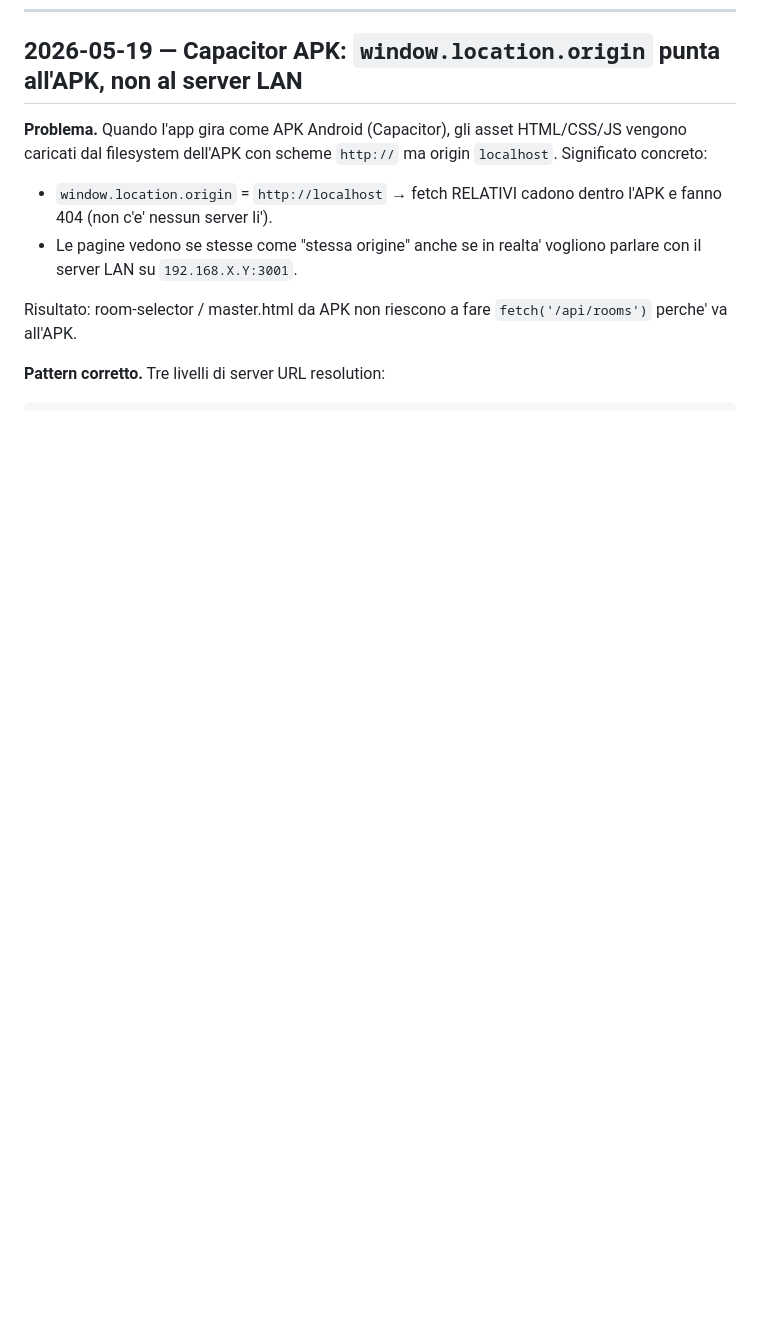
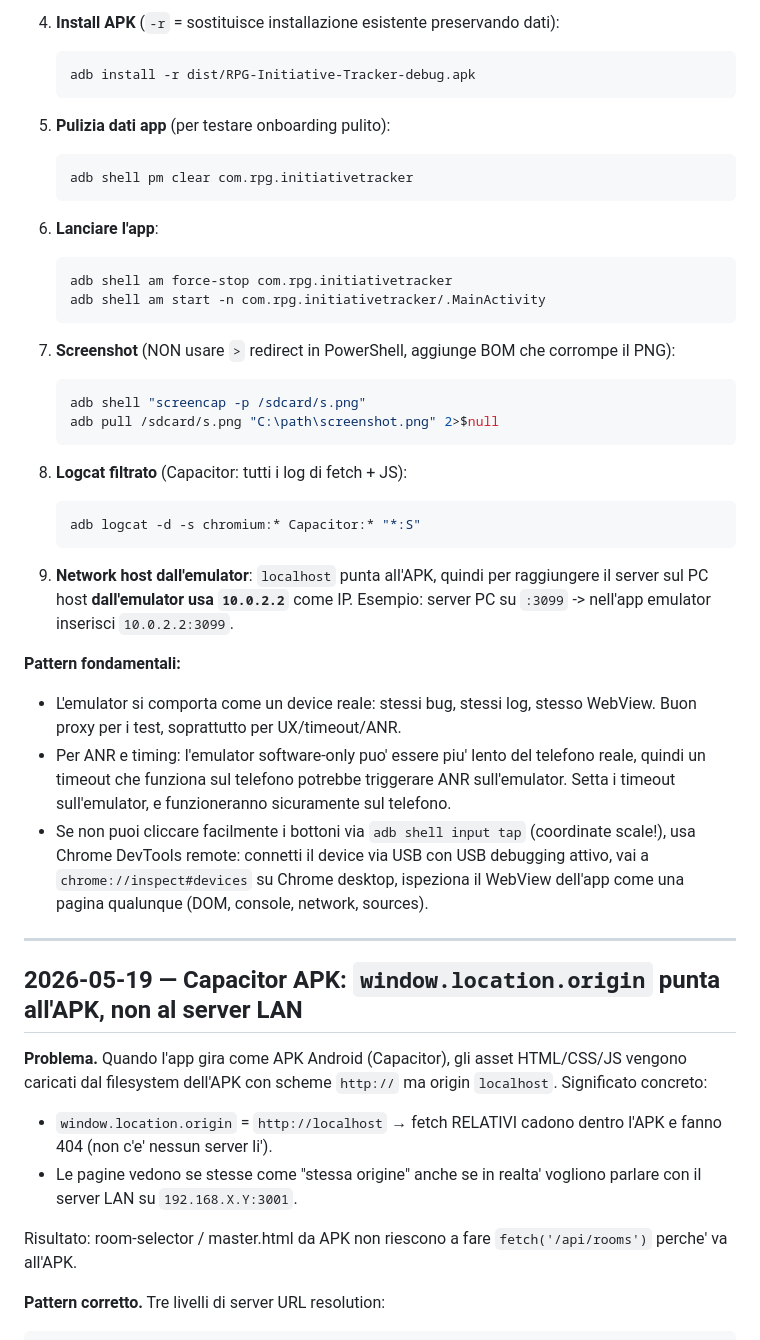
Before and after one commit to RobTheBoo/InitiativeTracker, a Markdown page: tasks/lessons.md, the part around one of its changes. Drawn GitHub-style; blank space fills up the shorter version.

````diff
--- a/tasks/lessons.md
+++ b/tasks/lessons.md
@@ -326,3 +399,52 @@ card.addEventListener('touchmove', (e) => {
+4. **Install APK** (`-r` = sostituisce installazione esistente
+   preservando dati):
+   ```powershell
+   adb install -r dist/RPG-Initiative-Tracker-debug.apk
+   ```
+
+5. **Pulizia dati app** (per testare onboarding pulito):
+   ```powershell
+   adb shell pm clear com.rpg.initiativetracker
+   ```
+
+6. **Lanciare l'app**:
+   ```powershell
+   adb shell am force-stop com.rpg.initiativetracker
+   adb shell am start -n com.rpg.initiativetracker/.MainActivity
+   ```
+
+7. **Screenshot** (NON usare `>` redirect in PowerShell, aggiunge BOM
+   che corrompe il PNG):
+   ```powershell
+   adb shell "screencap -p /sdcard/s.png"
+   adb pull /sdcard/s.png "C:\path\screenshot.png" 2>$null
+   ```
+
+8. **Logcat filtrato** (Capacitor: tutti i log di fetch + JS):
+   ```powershell
+   adb logcat -d -s chromium:* Capacitor:* "*:S"
+   ```
+
+9. **Network host dall'emulator**: `localhost` punta all'APK, quindi per
+   raggiungere il server sul PC host **dall'emulator usa `10.0.2.2`**
+   come IP. Esempio: server PC su `:3099` -> nell'app emulator inserisci
+   `10.0.2.2:3099`.
+
+**Pattern fondamentali:**
+- L'emulator si comporta come un device reale: stessi bug, stessi log,
+  stesso WebView. Buon proxy per i test, soprattutto per UX/timeout/ANR.
+- Per ANR e timing: l'emulator software-only puo' essere piu' lento del
+  telefono reale, quindi un timeout che funziona sul telefono potrebbe
+  triggerare ANR sull'emulator. Setta i timeout sull'emulator, e
+  funzioneranno sicuramente sul telefono.
+- Se non puoi cliccare facilmente i bottoni via `adb shell input tap`
+  (coordinate scale!), usa Chrome DevTools remote: connetti il device
+  via USB con USB debugging attivo, vai a `chrome://inspect#devices`
+  su Chrome desktop, ispeziona il WebView dell'app come una pagina
+  qualunque (DOM, console, network, sources).
+
+---
+
 ## 2026-05-19 — Capacitor APK: `window.location.origin` punta all'APK, non al server LAN
 
 **Problema.** Quando l'app gira come APK Android (Capacitor), gli asset
````
Also changed, not shown: other parts of tasks/lessons.md (+73 -0 lines).
